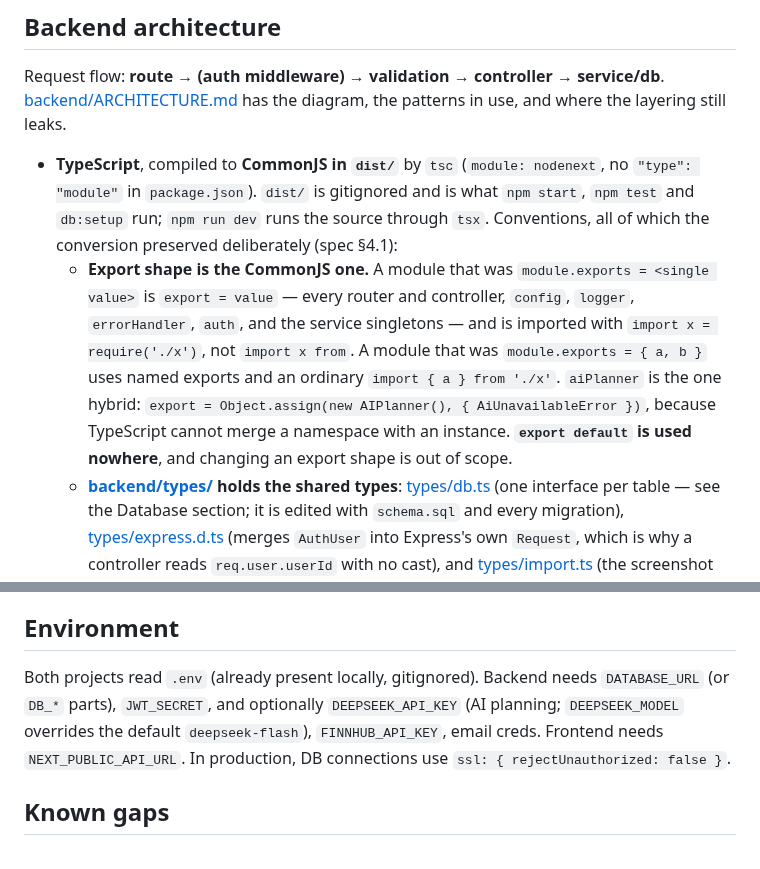
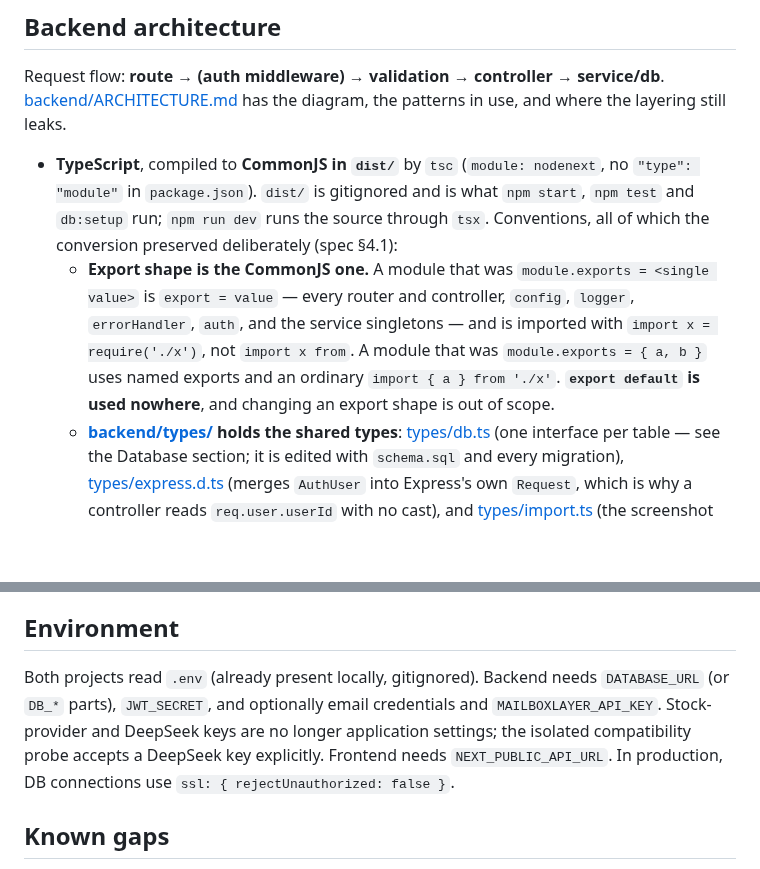
Before and after one commit to rick-mingyu-liu/MindGo, a Markdown page: CLAUDE.md, 2 parts joined by grey strips. GitHub-like rendering; blank space fills up the shorter version.

```diff
--- a/CLAUDE.md
+++ b/CLAUDE.md
@@ -81,7 +81,7 @@ CI ([.github/workflows/ci.yml](.github/workflows/ci.yml)) runs lint plus tests f
 Request flow: **route → (auth middleware) → validation → controller → service/db**. [backend/ARCHITECTURE.md](backend/ARCHITECTURE.md) has the diagram, the patterns in use, and where the layering still leaks.
 
 - **TypeScript**, compiled to **CommonJS in `dist/`** by `tsc` (`module: nodenext`, no `"type": "module"` in `package.json`). `dist/` is gitignored and is what `npm start`, `npm test` and `db:setup` run; `npm run dev` runs the source through `tsx`. Conventions, all of which the conversion preserved deliberately (spec §4.1):
-  - **Export shape is the CommonJS one.** A module that was `module.exports = <single value>` is `export = value` — every router and controller, `config`, `logger`, `errorHandler`, `auth`, and the service singletons — and is imported with `import x = require('./x')`, not `import x from`. A module that was `module.exports = { a, b }` uses named exports and an ordinary `import { a } from './x'`. `aiPlanner` is the one hybrid: `export = Object.assign(new AIPlanner(), { AiUnavailableError })`, because TypeScript cannot merge a namespace with an instance. **`export default` is used nowhere**, and changing an export shape is out of scope.
+  - **Export shape is the CommonJS one.** A module that was `module.exports = <single value>` is `export = value` — every router and controller, `config`, `logger`, `errorHandler`, `auth`, and the service singletons — and is imported with `import x = require('./x')`, not `import x from`. A module that was `module.exports = { a, b }` uses named exports and an ordinary `import { a } from './x'`. **`export default` is used nowhere**, and changing an export shape is out of scope.
   - **[backend/types/](backend/types/) holds the shared types**: [types/db.ts](backend/types/db.ts) (one interface per table — see the Database section; it is edited with `schema.sql` and every migration), [types/express.d.ts](backend/types/express.d.ts) (merges `AuthUser` into Express's own `Request`, which is why a controller reads `req.user.userId` with no cast), and [types/import.ts](backend/types/import.ts) (the screenshot parser's vocabulary).
   - **Row types are named at the call site**: `query<TransactionRow>(sql, params)`. `query()` is generic but cannot infer a shape from a SQL string, so an unparameterised call gives you `QueryResultRow` and nothing useful.
   - **On the import, MCP and access-token paths, a caught error reaches a log only through `errorSummary(e)`** ([backend/utils/errorSummary.ts](backend/utils/errorSummary.ts)), which yields `{ error, code }` and never the message — a pg error's message can quote the row that failed. It is the shared form of the `{ userId, error, code }` objects these endpoints log (MCP tool errors also include the tool name). **Everywhere else a caught error is still passed whole** to `console.error`/`logger.error` — about 57 sites — and `logger.error` prints its stack, message included. So this is a rule those paths keep, not an invariant the backend has: elsewhere, error messages still reach logs.
@@ -137,7 +137,7 @@ Schema lives in [backend/db/schema.sql](backend/db/schema.sql) and is applied wh
 
 ## Environment
 
-Both projects read `.env` (already present locally, gitignored). Backend needs `DATABASE_URL` (or `DB_*` parts), `JWT_SECRET`, and optionally `DEEPSEEK_API_KEY` (AI planning; `DEEPSEEK_MODEL` overrides the default `deepseek-flash`), `FINNHUB_API_KEY`, email creds. Frontend needs `NEXT_PUBLIC_API_URL`. In production, DB connections use `ssl: { rejectUnauthorized: false }`.
+Both projects read `.env` (already present locally, gitignored). Backend needs `DATABASE_URL` (or `DB_*` parts), `JWT_SECRET`, and optionally email credentials and `MAILBOXLAYER_API_KEY`. Stock-provider and DeepSeek keys are no longer application settings; the isolated compatibility probe accepts a DeepSeek key explicitly. Frontend needs `NEXT_PUBLIC_API_URL`. In production, DB connections use `ssl: { rejectUnauthorized: false }`.
 
 ## Known gaps
 
```
Also changed, not shown: other parts of CLAUDE.md (+2 -2 lines), README.md (+18 -34 lines), 1 other file.
